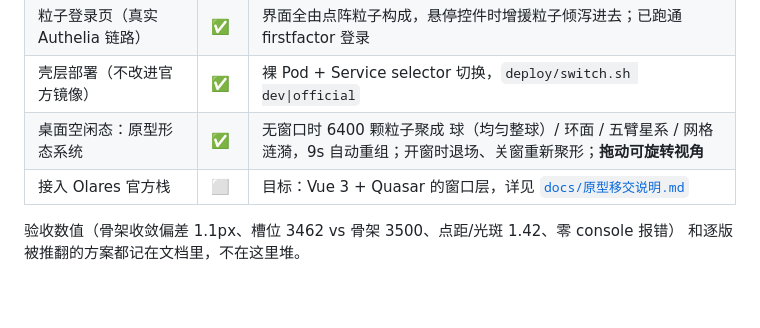
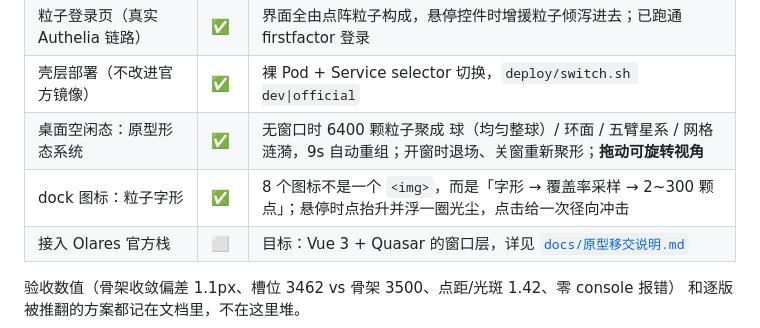
Before and after one commit to BBBigDan/emergent-desktop, a Markdown page: README.md, the part around the change. GitHub-like rendering; blank space fills up the shorter version.

```diff
--- a/README.md
+++ b/README.md
@@ -54,6 +54,7 @@
 | 粒子登录页（真实 Authelia 链路） | ✅ | 界面全由点阵粒子构成，悬停控件时增援粒子倾泻进去；已跑通 firstfactor 登录 |
 | 壳层部署（不改进官方镜像） | ✅ | 裸 Pod + Service selector 切换，`deploy/switch.sh dev\|official` |
 | 桌面空闲态：原型形态系统 | ✅ | 无窗口时 6400 颗粒子聚成 球（均匀整球）/ 环面 / 五臂星系 / 网格涟漪，9s 自动重组；开窗时退场、关窗重新聚形；**拖动可旋转视角** |
+| dock 图标：粒子字形 | ✅ | 8 个图标不是一个 `<img>`，而是「字形 → 覆盖率采样 → 2~300 颗点」；悬停时点抬升并浮一圈光尘，点击给一次径向冲击 |
 | 接入 Olares 官方栈 | ⬜ | 目标：Vue 3 + Quasar 的窗口层，详见 [`docs/原型移交说明.md`](docs/原型移交说明.md) |
 
 验收数值（骨架收敛偏差 1.1px、槽位 3462 vs 骨架 3500、点距/光斑 1.42、零 console 报错）
```
Also changed, not shown: docs/images/dock-icons.png (added), 7 other files.
